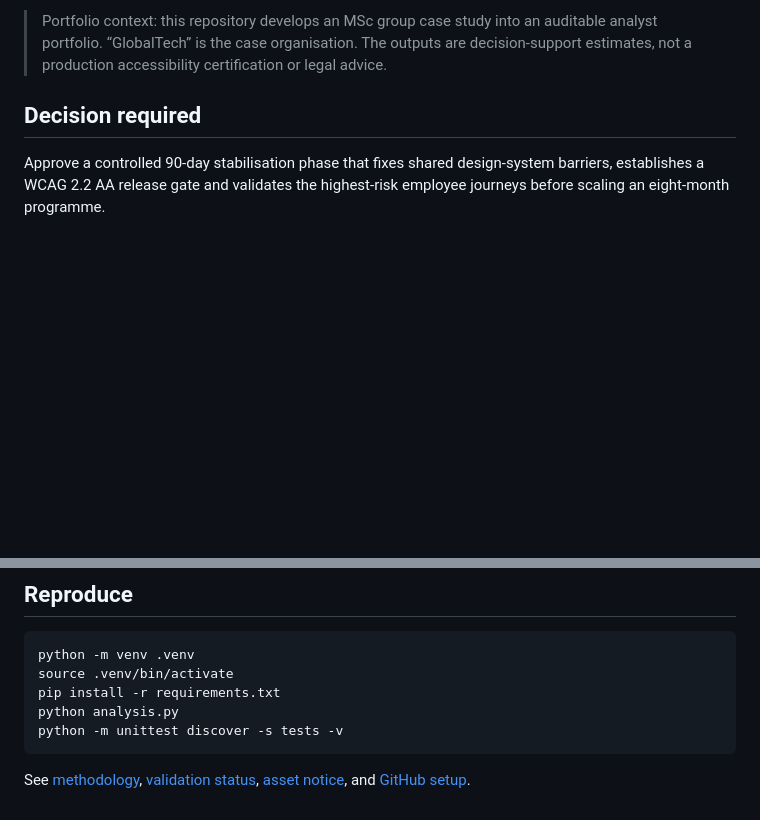
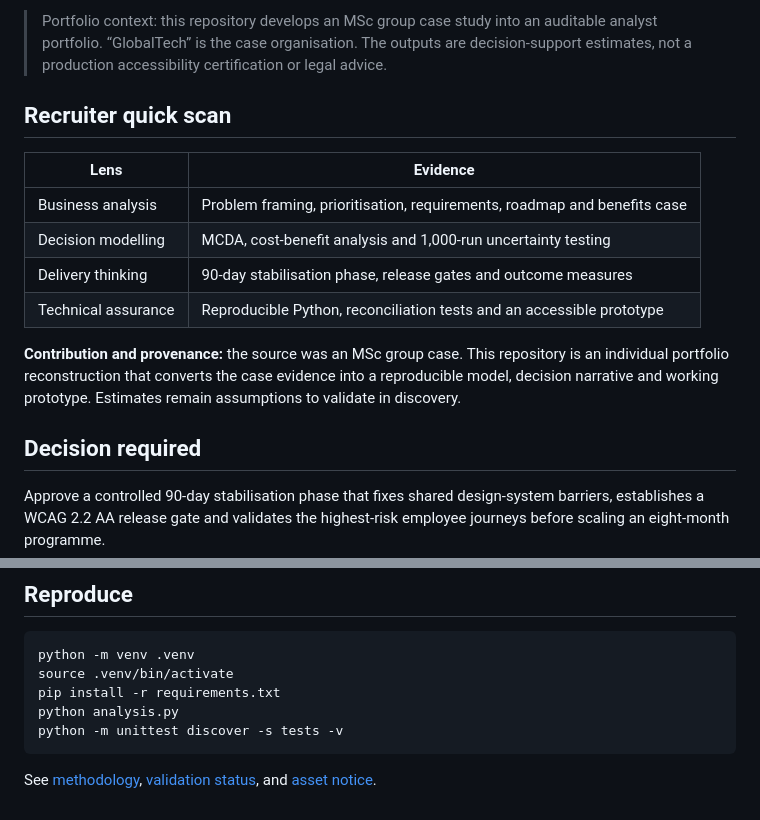
Before and after one commit to Vedant-Au/accessible-employee-services-business-case, a Markdown page: README.md, 2 parts joined by grey strips. Rendered like a GitHub page; blank space fills up the shorter version.

Commit message:
Polish case study for recruiter review

````diff
--- a/README.md
+++ b/README.md
@@ -5,4 +10,15 @@
 > Portfolio context: this repository develops an MSc group case study into an auditable analyst portfolio. “GlobalTech” is the case organisation. The outputs are decision-support estimates, not a production accessibility certification or legal advice.
+
+## Recruiter quick scan
+
+| Lens | Evidence |
+| --- | --- |
+| Business analysis | Problem framing, prioritisation, requirements, roadmap and benefits case |
+| Decision modelling | MCDA, cost-benefit analysis and 1,000-run uncertainty testing |
+| Delivery thinking | 90-day stabilisation phase, release gates and outcome measures |
+| Technical assurance | Reproducible Python, reconciliation tests and an accessible prototype |
+
+**Contribution and provenance:** the source was an MSc group case. This repository is an individual portfolio reconstruction that converts the case evidence into a reproducible model, decision narrative and working prototype. Estimates remain assumptions to validate in discovery.
 
 ## Decision required
 
@@ -54,4 +70,4 @@ python analysis.py
 python -m unittest discover -s tests -v
 ```
 
-See [methodology](docs/METHODOLOGY.md), [validation status](docs/VALIDATION.md), [asset notice](ASSET_NOTICE.md), and [GitHub setup](GITHUB_SETUP.md).
+See [methodology](docs/METHODOLOGY.md), [validation status](docs/VALIDATION.md), and [asset notice](ASSET_NOTICE.md).
````
Also changed, not shown: other parts of README.md (+5 -0 lines).
